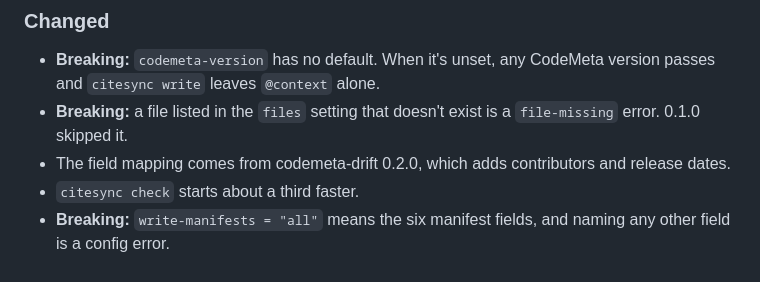
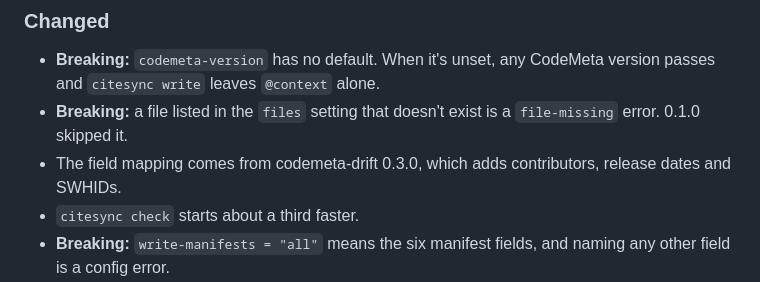
Before and after one commit to simonvanlierde/citesync, a Markdown page: CHANGELOG.md, the part around the change. Drawn GitHub-style.

Commit message:
docs(changelog): name codemeta-drift 0.3.0 as the mapping source
Signed-off-by: Simon van Lierde <90462640+simonvanlierde@users.noreply.github.com>

```diff
--- a/CHANGELOG.md
+++ b/CHANGELOG.md
@@ -37,7 +37,7 @@ To upgrade from 0.1.0:
 
 - **Breaking:** `codemeta-version` has no default. When it's unset, any CodeMeta version passes and `citesync write` leaves `@context` alone.
 - **Breaking:** a file listed in the `files` setting that doesn't exist is a `file-missing` error. 0.1.0 skipped it.
-- The field mapping comes from codemeta-drift 0.2.0, which adds contributors and release dates.
+- The field mapping comes from codemeta-drift 0.3.0, which adds contributors, release dates and SWHIDs.
 - `citesync check` starts about a third faster.
 - **Breaking:** `write-manifests = "all"` means the six manifest fields, and naming any other field is a config error.
 - A keyword finding between citation files lists the missing and extra words, not both files' lists.
```
